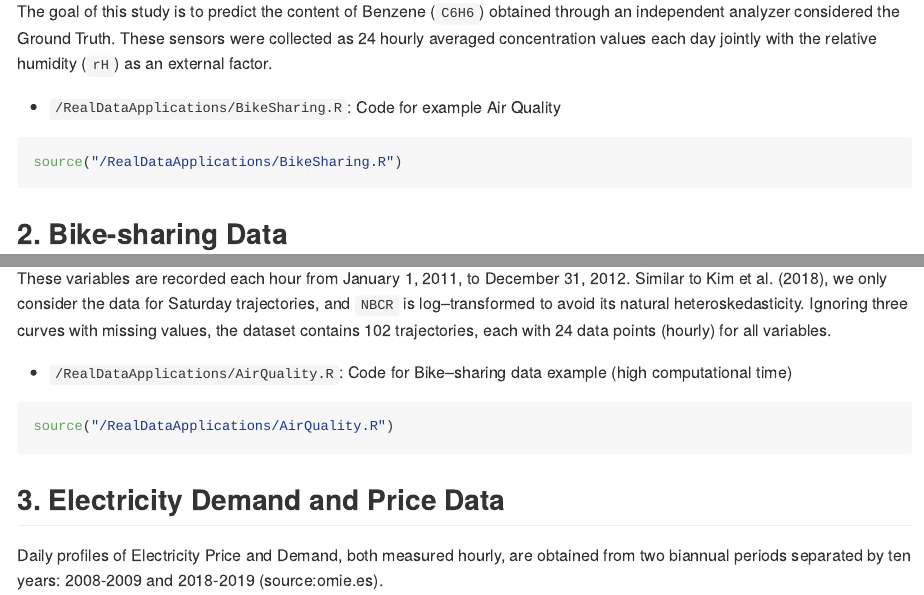
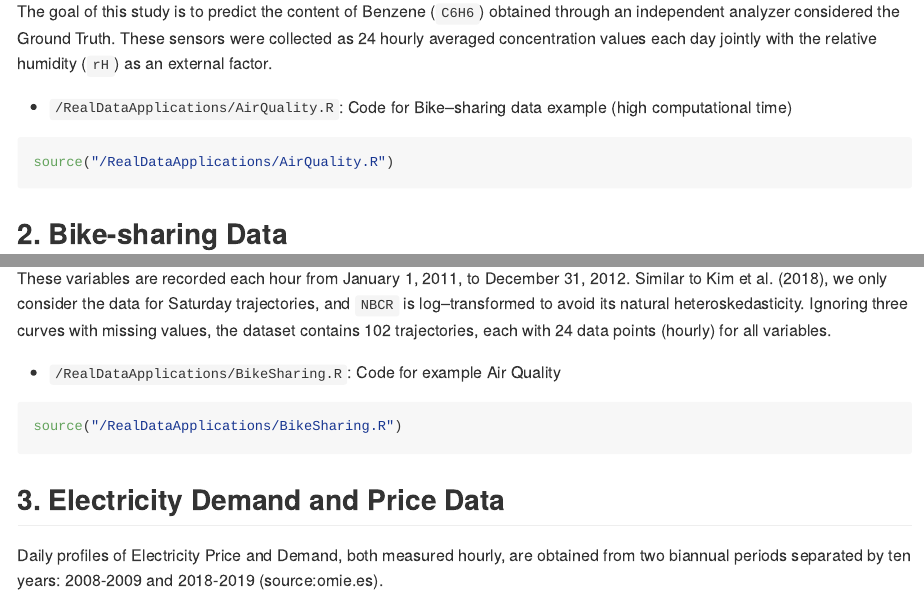
Before and after one commit to moviedo5/FRMFR, an R Markdown document (README.Rmd): the page in a window 1100 px wide, from 2890 px down, and a second part further down, joined at a grey line. Rendered offline with R 4.5, knitr and Pandoc, with nearby package versions; some code elsewhere in the file could not run offline.

Commit message:
Update README.Rmd

````diff
--- a/README.Rmd
+++ b/README.Rmd
@@ -163,10 +163,10 @@ lines(func.mean(listfinal$C6H6))
 The goal of this study is to predict the content of Benzene (`C6H6`) obtained through an independent analyzer considered the Ground Truth.
 These sensors were collected as 24 hourly averaged concentration values each day jointly with the relative humidity (`rH`) as an external factor.
 
-+ `/RealDataApplications/BikeSharing.R`: Code for example Air Quality
++ `/RealDataApplications/AirQuality.R`: Code for  Bike--sharing data example (high computational time)
 
-```{r , eval =F,message=F,warning=F}
-source("/RealDataApplications/BikeSharing.R")
+```{r , eval = F}
+source("/RealDataApplications/AirQuality.R")
 ```
 <!--+ AirQualityUCI.xlsx: Air Quality Data.-->
 
@@ -224,13 +224,13 @@ lines(y[lesp],lwd=2)
 These variables are recorded each hour from January 1, 2011, to December 31, 2012. Similar to @Kim2018, we only consider the data for Saturday trajectories, and `NBCR` is log--transformed to avoid its natural heteroskedasticity. Ignoring three curves with missing values, the dataset contains 102 trajectories, each with 24 data points (hourly) for all variables.
 
 
-+ `/RealDataApplications/AirQuality.R`: Code for  Bike--sharing data example (high computational time)
-
-```{r , eval = F}
-source("/RealDataApplications/AirQuality.R")
-```
 
 
++ `/RealDataApplications/BikeSharing.R`: Code for example Air Quality
+
+```{r , eval =F,message=F,warning=F}
+source("/RealDataApplications/BikeSharing.R")
+```
 
 <!--+ bike-sharing2.R: Code for Bike--sharing data example.
 + hour.csv: Bike--sharing data.-
````
